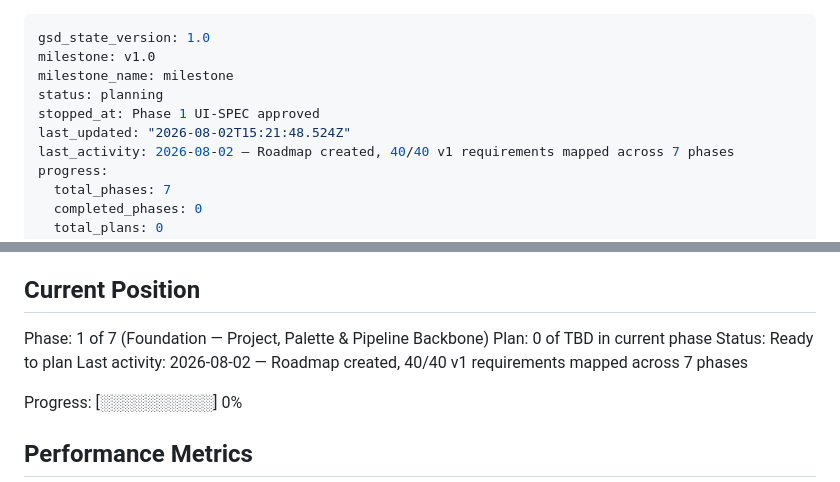
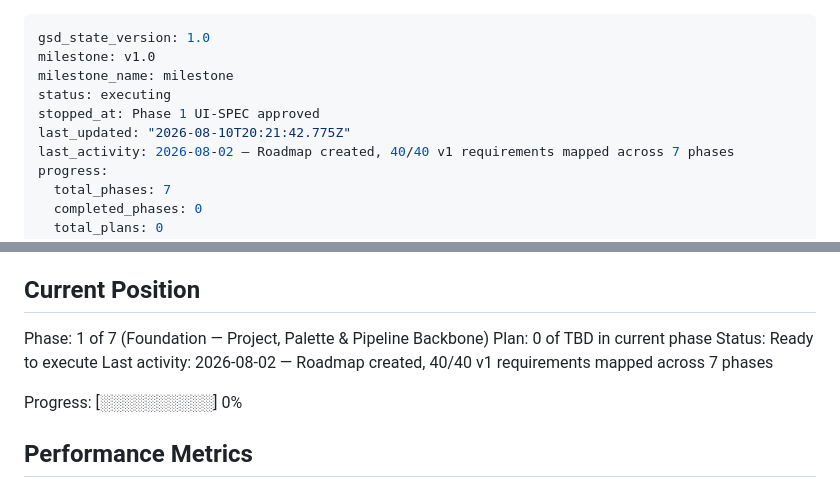
Before and after one commit to RaphGonz/Luikki, a Markdown page: .planning/STATE.md, 2 parts joined by grey strips. Rendered like a GitHub page.

Commit message:
docs(01): create phase plan

```diff
--- a/.planning/STATE.md
+++ b/.planning/STATE.md
@@ -2,9 +2,9 @@
 gsd_state_version: 1.0
 milestone: v1.0
 milestone_name: milestone
-status: planning
+status: executing
 stopped_at: Phase 1 UI-SPEC approved
-last_updated: "2026-08-02T15:21:48.524Z"
+last_updated: "2026-08-10T20:21:42.775Z"
 last_activity: 2026-08-02 — Roadmap created, 40/40 v1 requirements mapped across 7 phases
 progress:
   total_phases: 7
@@ -27,7 +27,7 @@ See: .planning/PROJECT.md (updated 2026-08-02)
 
 Phase: 1 of 7 (Foundation — Project, Palette & Pipeline Backbone)
 Plan: 0 of TBD in current phase
-Status: Ready to plan
+Status: Ready to execute
 Last activity: 2026-08-02 — Roadmap created, 40/40 v1 requirements mapped across 7 phases
 
 Progress: [░░░░░░░░░░] 0%
```
Also changed, not shown: .planning/ROADMAP.md (+40 -0 lines).
